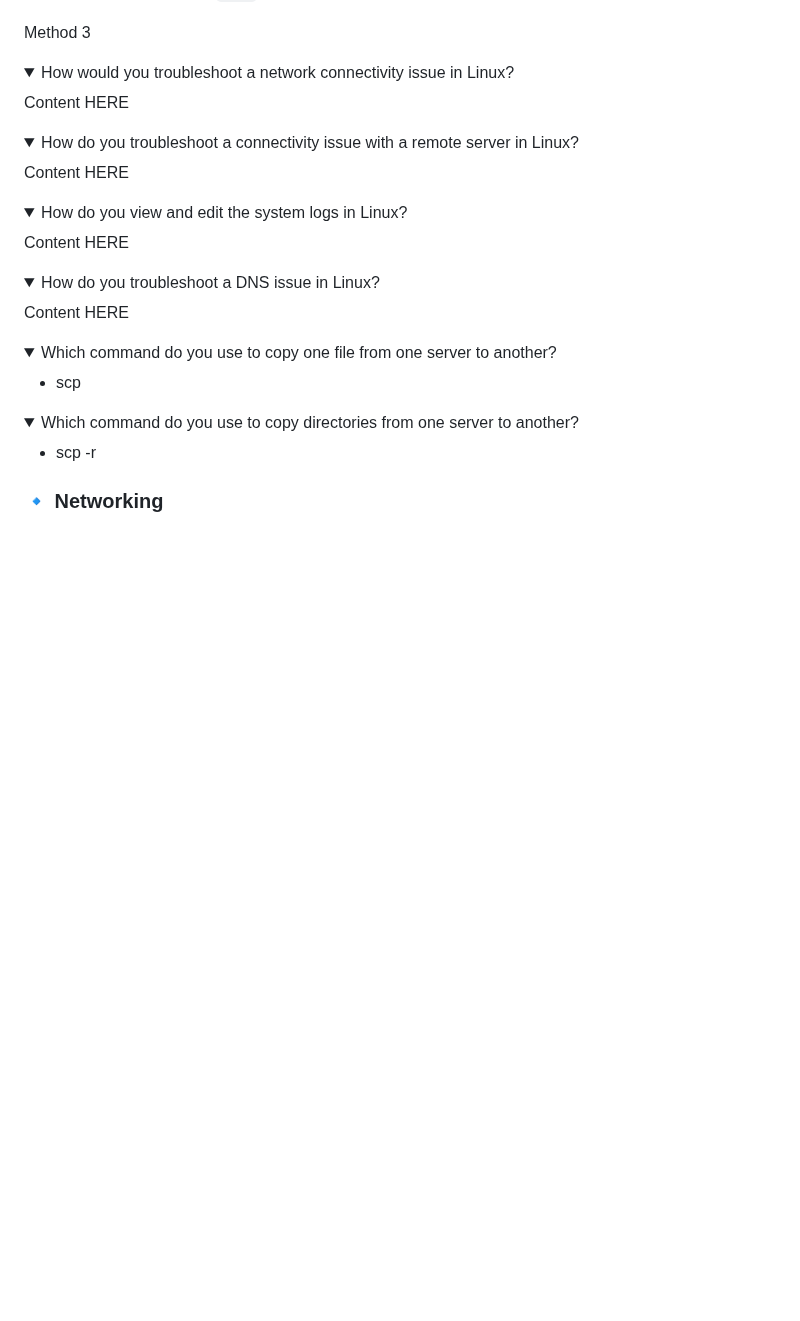
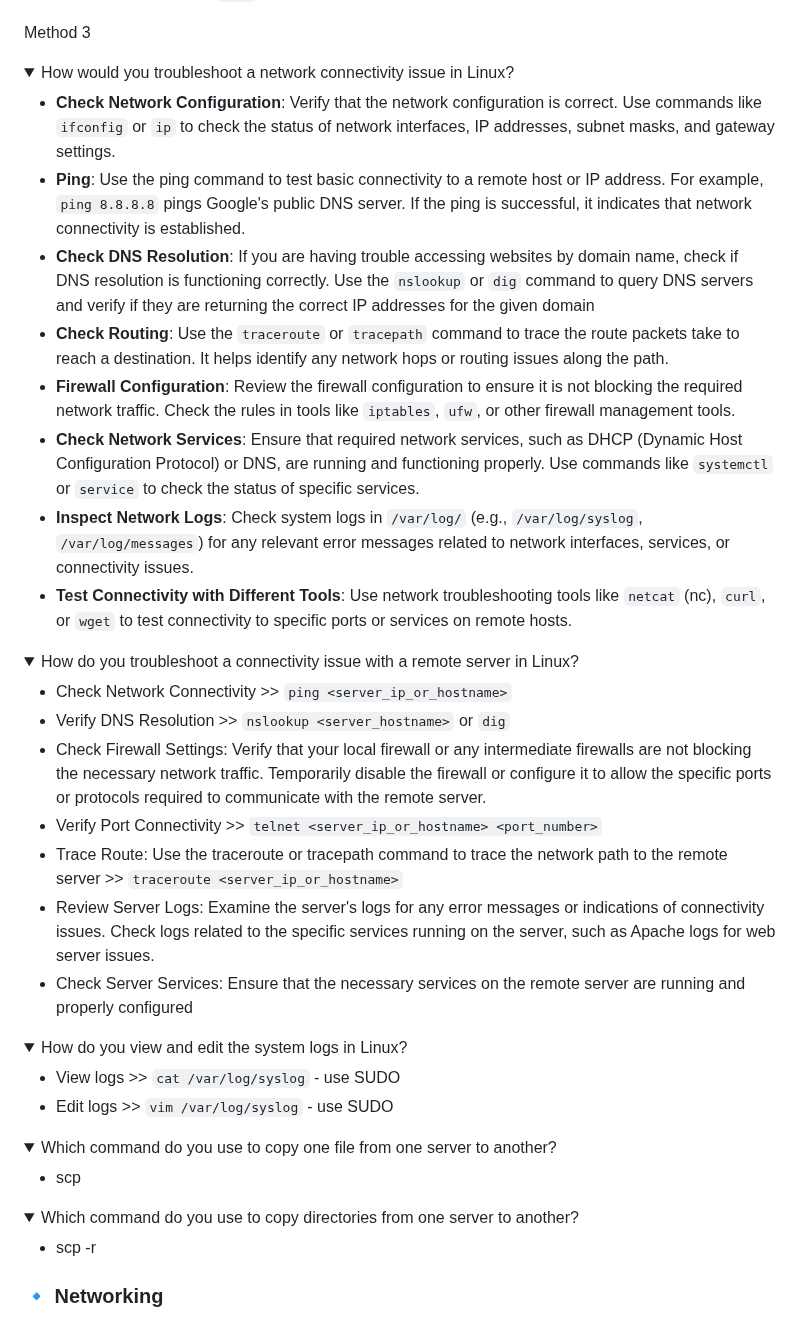
Before and after one commit to moabukar/tech-vault, a Markdown page: README.md, the part around the change. Rendered like a GitHub page; folded sections open; blank space fills up the shorter version.

Commit message:
complete linux internal + advanced questions

```diff
--- a/README.md
+++ b/README.md
@@ -666,30 +666,39 @@ Method 3
 <details>
 <summary>How would you troubleshoot a network connectivity issue in Linux?</summary>
 
-Content HERE
+- **Check Network Configuration**: Verify that the network configuration is correct. Use commands like `ifconfig` or `ip` to check the status of network interfaces, IP addresses, subnet masks, and gateway settings.
+- **Ping**: Use the ping command to test basic connectivity to a remote host or IP address. For example, `ping 8.8.8.8` pings Google's public DNS server. If the ping is successful, it indicates that network connectivity is established.
+- **Check DNS Resolution**: If you are having trouble accessing websites by domain name, check if DNS resolution is functioning correctly. Use the `nslookup` or `dig` command to query DNS servers and verify if they are returning the correct IP addresses for the given domain
+- **Check Routing**: Use the `traceroute` or `tracepath` command to trace the route packets take to reach a destination. It helps identify any network hops or routing issues along the path.
+- **Firewall Configuration**: Review the firewall configuration to ensure it is not blocking the required network traffic. Check the rules in tools like `iptables`, `ufw`, or other firewall management tools.
+- **Check Network Services**: Ensure that required network services, such as DHCP (Dynamic Host Configuration Protocol) or DNS, are running and functioning properly. Use commands like `systemctl` or `service` to check the status of specific services.
+- **Inspect Network Logs**: Check system logs in `/var/log/` (e.g., `/var/log/syslog`, `/var/log/messages`) for any relevant error messages related to network interfaces, services, or connectivity issues.
+- **Test Connectivity with Different Tools**: Use network troubleshooting tools like `netcat` (nc), `curl`, or `wget` to test connectivity to specific ports or services on remote hosts.
+
 
 </details>
 
 <details>
 <summary>How do you troubleshoot a connectivity issue with a remote server in Linux?</summary>
 
-Content HERE
+- Check Network Connectivity >> `ping <server_ip_or_hostname>`
+- Verify DNS Resolution >> `nslookup <server_hostname>` or `dig`
+- Check Firewall Settings: Verify that your local firewall or any intermediate firewalls are not blocking the necessary network traffic. Temporarily disable the firewall or configure it to allow the specific ports or protocols required to communicate with the remote server.
+- Verify Port Connectivity >> `telnet <server_ip_or_hostname> <port_number>`
+- Trace Route: Use the traceroute or tracepath command to trace the network path to the remote server >> `traceroute <server_ip_or_hostname>`
+- Review Server Logs: Examine the server's logs for any error messages or indications of connectivity issues. Check logs related to the specific services running on the server, such as Apache logs for web server issues.
+- Check Server Services: Ensure that the necessary services on the remote server are running and properly configured
 
 </details>
 
 <details>
 <summary>How do you view and edit the system logs in Linux?</summary>
 
-Content HERE
-
-</details>
-
-<details>
-<summary>How do you troubleshoot a DNS issue in Linux?</summary>
-
-Content HERE
-
-</details>
+- View logs >> `cat /var/log/syslog` - use SUDO
+- Edit logs >> `vim /var/log/syslog` - use SUDO
+
+</details>
+
 
 <details>
 <summary>Which command do you use to copy one file from one server to another?</summary>
```
